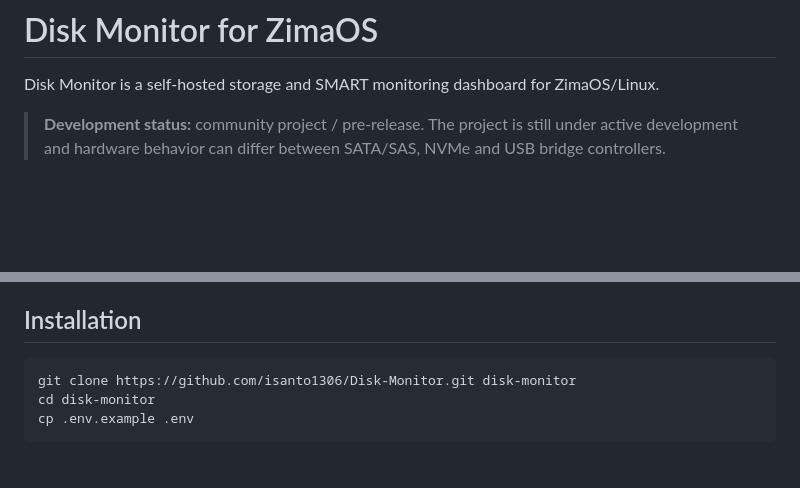
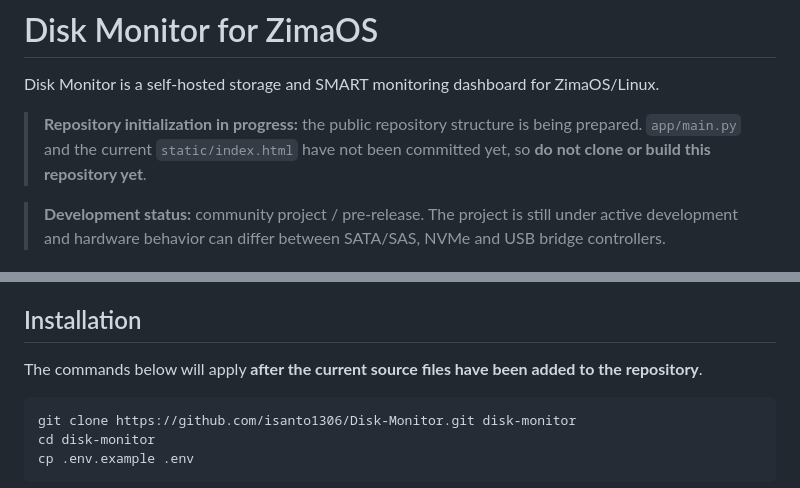
Before and after one commit to isanto1306/Disk-Monitor, a Markdown page: README.md, 2 parts joined by grey strips. Rendered like a GitHub page; blank space fills up the shorter version.

Commit message:
Clarify repository initialization status

````diff
--- a/README.md
+++ b/README.md
@@ -1,6 +1,8 @@
 # Disk Monitor for ZimaOS
 
 Disk Monitor is a self-hosted storage and SMART monitoring dashboard for ZimaOS/Linux.
+
+> **Repository initialization in progress:** the public repository structure is being prepared. `app/main.py` and the current `static/index.html` have not been committed yet, so **do not clone or build this repository yet**.
 
 > **Development status:** community project / pre-release. The project is still under active development and hardware behavior can differ between SATA/SAS, NVMe and USB bridge controllers.
 
@@ -62,6 +64,8 @@ Never commit or share:
 
 ## Installation
 
+The commands below will apply **after the current source files have been added to the repository**.
+
 ```bash
 git clone https://github.com/isanto1306/Disk-Monitor.git disk-monitor
 cd disk-monitor
````
